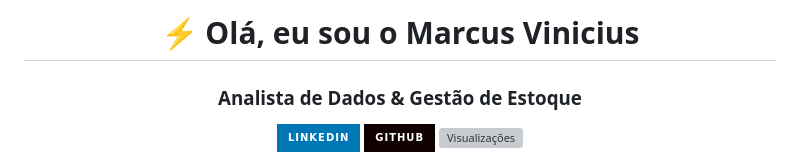
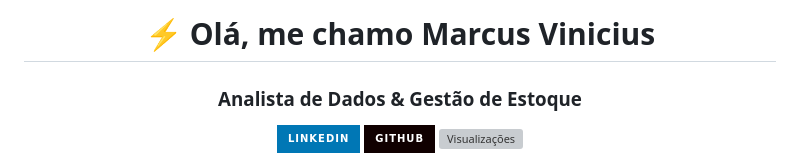
Before and after one commit to EvaniIdo/EvaniIdo, a Markdown page: README.md, the part around the change. Rendered like a GitHub page; badges without logos; grey boxes are pictures that could not be loaded.

Commit message:
Update introduction in README.md

```diff
--- a/README.md
+++ b/README.md
@@ -1,6 +1,6 @@
 <div align="center">
 
-  # ⚡ Olá, eu sou o Marcus Vinicius
+  # ⚡ Olá, me chamo Marcus Vinicius
 
   ### **Analista de Dados & Gestão de Estoque**
 
```
